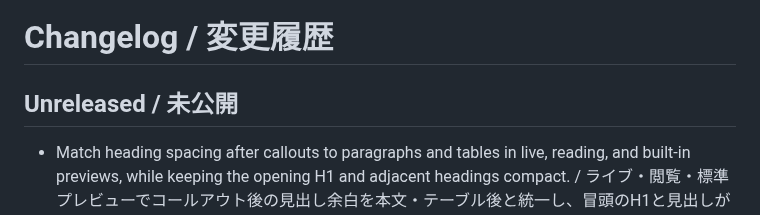
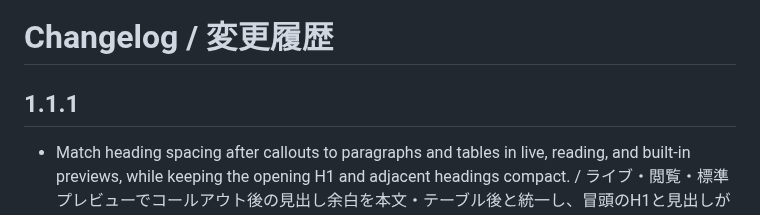
Before and after one commit to swak-inc/vscode-swak-markdown, a Markdown page: CHANGELOG.md, the part around the change. GitHub-like rendering.

```diff
--- a/CHANGELOG.md
+++ b/CHANGELOG.md
@@ -1,6 +1,6 @@
 # Changelog / 変更履歴
 
-## Unreleased / 未公開
+## 1.1.1
 
 - Match heading spacing after callouts to paragraphs and tables in live, reading, and built-in previews, while keeping the opening H1 and adjacent headings compact. / ライブ・閲覧・標準プレビューでコールアウト後の見出し余白を本文・テーブル後と統一し、冒頭のH1と見出しが連続する箇所はコンパクトに保ちます。
 
```
Also changed, not shown: README.md (+2 -2 lines), media/marketplace/live-dark.png, media/marketplace/live-light.png, media/marketplace/meeting-dark.png, media/marketplace/meeting-light.png, media/marketplace/reading-dark.png, media/marketplace/reading-light.png, 3 other files.
